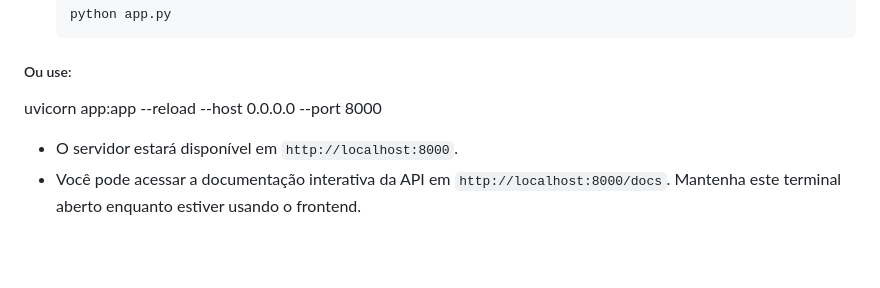
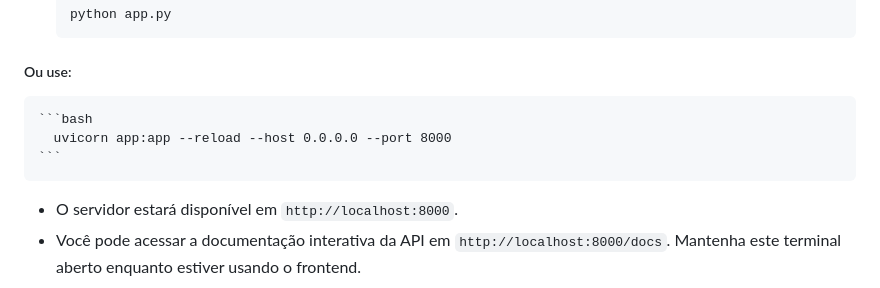
Before and after one commit to yuri-moraes/agente-ia, a Markdown page: readme.md, the part around the change. Drawn GitHub-style; blank space fills up the shorter version.

````diff
--- a/readme.md
+++ b/readme.md
@@ -137,7 +137,9 @@ O backend é a API que seu frontend irá consultar para interagir com o agente d
     ```
 ##### Ou use:
 
-  uvicorn app:app --reload --host 0.0.0.0 --port 8000
+    ```bash
+      uvicorn app:app --reload --host 0.0.0.0 --port 8000
+    ```
 
   * O servidor estará disponível em `http://localhost:8000`.
   * Você pode acessar a documentação interativa da API em `http://localhost:8000/docs`. Mantenha este terminal aberto enquanto estiver usando o frontend.
````
